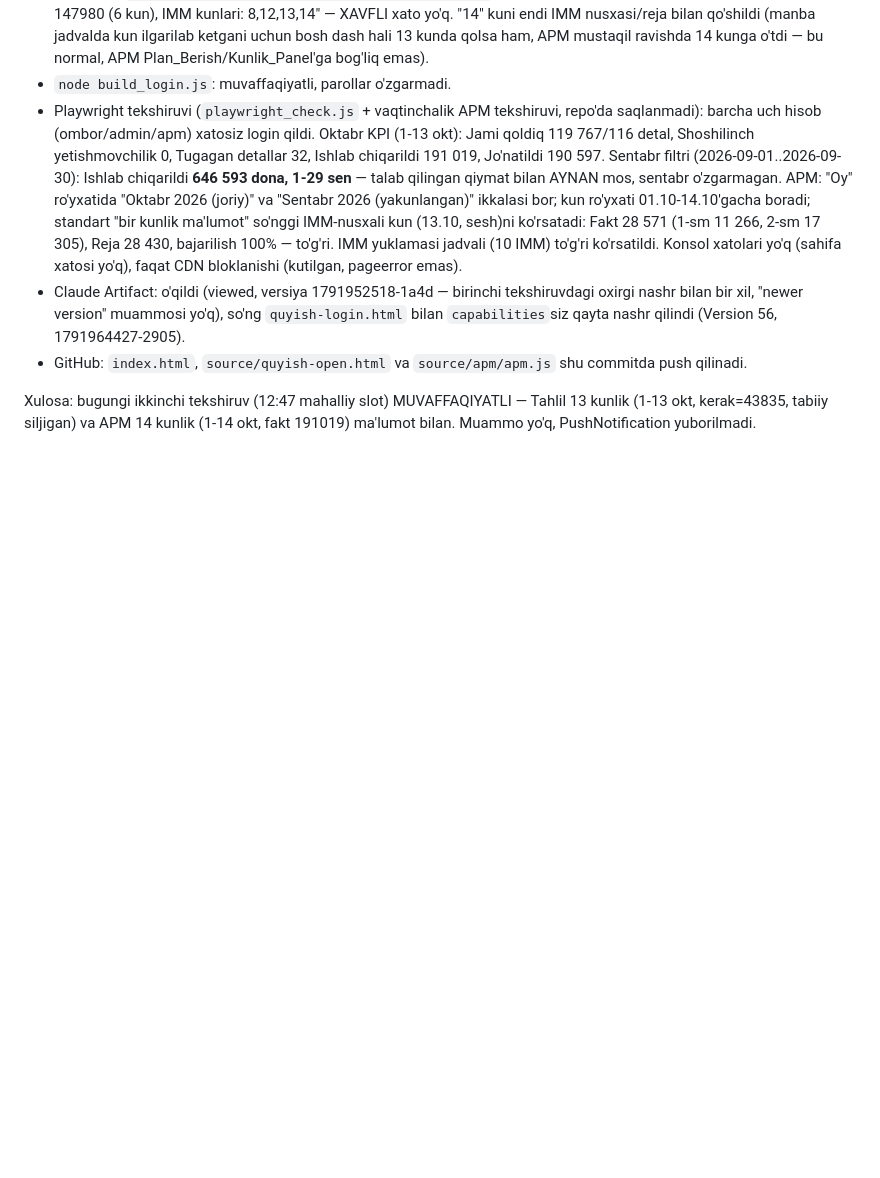
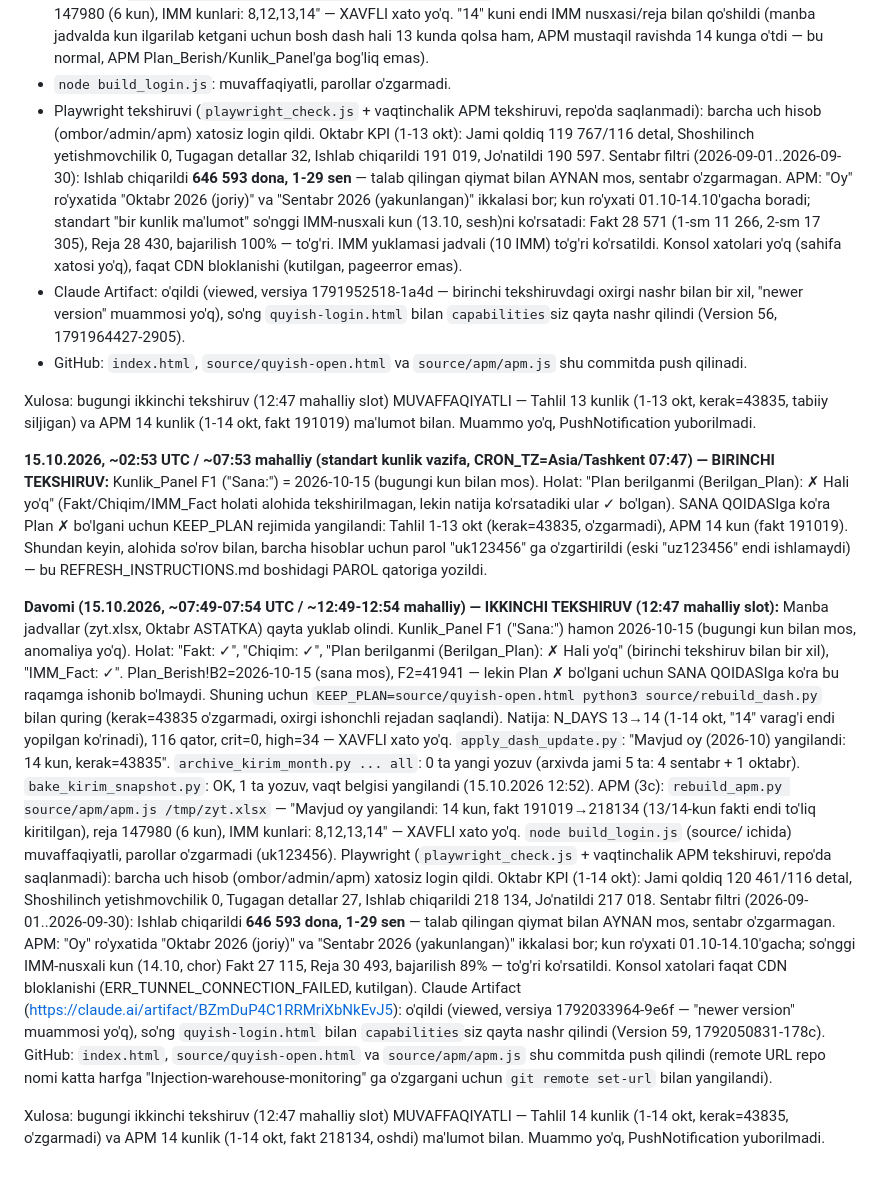
Before and after one commit to usmonovr049-hash/Injection-warehouse-monitoring, a Markdown page: source/REFRESH_INSTRUCTIONS.md, the part around the change. Rendered like a GitHub page; blank space fills up the shorter version.

Commit message:
Kunlik yangilash jurnali: 15.10.2026 ikkinchi tekshiruv yozuvi (12:47 slot, Tahlil 1-14 okt, APM fakt 218134)
Co-Authored-By: Claude Sonnet 5 <noreply@anthropic.com>
Claude-Session: https://claude.ai/code/session_01K4NMVHRDmQFmMjWjvchx3P

```diff
--- a/source/REFRESH_INSTRUCTIONS.md
+++ b/source/REFRESH_INSTRUCTIONS.md
@@ -961,3 +961,43 @@ to'liq kunlik yangilash (KEEP_PLAN'siz) bajarildi:
 Xulosa: bugungi ikkinchi tekshiruv (12:47 mahalliy slot) MUVAFFAQIYATLI — Tahlil 13 kunlik
 (1-13 okt, kerak=43835, tabiiy siljigan) va APM 14 kunlik (1-14 okt, fakt 191019) ma'lumot bilan.
 Muammo yo'q, PushNotification yuborilmadi.
+
+**15.10.2026, ~02:53 UTC / ~07:53 mahalliy (standart kunlik vazifa, CRON_TZ=Asia/Tashkent 07:47) —
+BIRINCHI TEKSHIRUV:** Kunlik_Panel F1 ("Sana:") = 2026-10-15 (bugungi kun bilan mos). Holat:
+"Plan berilganmi (Berilgan_Plan): ✗ Hali yo'q" (Fakt/Chiqim/IMM_Fact holati alohida tekshirilmagan,
+lekin natija ko'rsatadiki ular ✓ bo'lgan). SANA QOIDASIga ko'ra Plan ✗ bo'lgani uchun KEEP_PLAN
+rejimida yangilandi: Tahlil 1-13 okt (kerak=43835, o'zgarmadi), APM 14 kun (fakt 191019). Shundan
+keyin, alohida so'rov bilan, barcha hisoblar uchun parol "uk123456" ga o'zgartirildi (eski
+"uz123456" endi ishlamaydi) — bu REFRESH_INSTRUCTIONS.md boshidagi PAROL qatoriga yozildi.
+
+**Davomi (15.10.2026, ~07:49-07:54 UTC / ~12:49-12:54 mahalliy) — IKKINCHI TEKSHIRUV (12:47 mahalliy
+slot):** Manba jadvallar (zyt.xlsx, Oktabr ASTATKA) qayta yuklab olindi. Kunlik_Panel F1 ("Sana:")
+hamon 2026-10-15 (bugungi kun bilan mos, anomaliya yo'q). Holat: "Fakt: ✓", "Chiqim: ✓", "Plan
+berilganmi (Berilgan_Plan): ✗ Hali yo'q" (birinchi tekshiruv bilan bir xil), "IMM_Fact: ✓".
+Plan_Berish!B2=2026-10-15 (sana mos), F2=41941 — lekin Plan ✗ bo'lgani uchun SANA QOIDASIga ko'ra
+bu raqamga ishonib bo'lmaydi. Shuning uchun `KEEP_PLAN=source/quyish-open.html python3
+source/rebuild_dash.py` bilan quring (kerak=43835 o'zgarmadi, oxirgi ishonchli rejadan saqlandi).
+Natija: N_DAYS 13→14 (1-14 okt, "14" varag'i endi yopilgan ko'rinadi), 116 qator, crit=0, high=34 —
+XAVFLI xato yo'q. `apply_dash_update.py`: "Mavjud oy (2026-10) yangilandi: 14 kun, kerak=43835".
+`archive_kirim_month.py ... all`: 0 ta yangi yozuv (arxivda jami 5 ta: 4 sentabr + 1 oktabr).
+`bake_kirim_snapshot.py`: OK, 1 ta yozuv, vaqt belgisi yangilandi (15.10.2026 12:52). APM (3c):
+`rebuild_apm.py source/apm/apm.js /tmp/zyt.xlsx` — "Mavjud oy yangilandi: 14 kun, fakt 191019→218134
+(13/14-kun fakti endi to'liq kiritilgan), reja 147980 (6 kun), IMM kunlari: 8,12,13,14" — XAVFLI
+xato yo'q. `node build_login.js` (source/ ichida) muvaffaqiyatli, parollar o'zgarmadi (uk123456).
+Playwright (`playwright_check.js` + vaqtinchalik APM tekshiruvi, repo'da saqlanmadi): barcha uch
+hisob (ombor/admin/apm) xatosiz login qildi. Oktabr KPI (1-14 okt): Jami qoldiq 120 461/116 detal,
+Shoshilinch yetishmovchilik 0, Tugagan detallar 27, Ishlab chiqarildi 218 134, Jo'natildi 217 018.
+Sentabr filtri (2026-09-01..2026-09-30): Ishlab chiqarildi **646 593 dona, 1-29 sen** — talab
+qilingan qiymat bilan AYNAN mos, sentabr o'zgarmagan. APM: "Oy" ro'yxatida "Oktabr 2026 (joriy)" va
+"Sentabr 2026 (yakunlangan)" ikkalasi bor; kun ro'yxati 01.10-14.10'gacha; so'nggi IMM-nusxali kun
+(14.10, chor) Fakt 27 115, Reja 30 493, bajarilish 89% — to'g'ri ko'rsatildi. Konsol xatolari faqat
+CDN bloklanishi (ERR_TUNNEL_CONNECTION_FAILED, kutilgan). Claude Artifact
+(https://claude.ai/artifact/BZmDuP4C1RRMriXbNkEvJ5): o'qildi (viewed, versiya 1792033964-9e6f —
+"newer version" muammosi yo'q), so'ng `quyish-login.html` bilan `capabilities`siz qayta nashr
+qilindi (Version 59, 1792050831-178c). GitHub: `index.html`, `source/quyish-open.html` va
+`source/apm/apm.js` shu commitda push qilindi (remote URL repo nomi katta harfga
+"Injection-warehouse-monitoring" ga o'zgargani uchun `git remote set-url` bilan yangilandi).
+
+Xulosa: bugungi ikkinchi tekshiruv (12:47 mahalliy slot) MUVAFFAQIYATLI — Tahlil 14 kunlik
+(1-14 okt, kerak=43835, o'zgarmadi) va APM 14 kunlik (1-14 okt, fakt 218134, oshdi) ma'lumot bilan.
+Muammo yo'q, PushNotification yuborilmadi.
```
